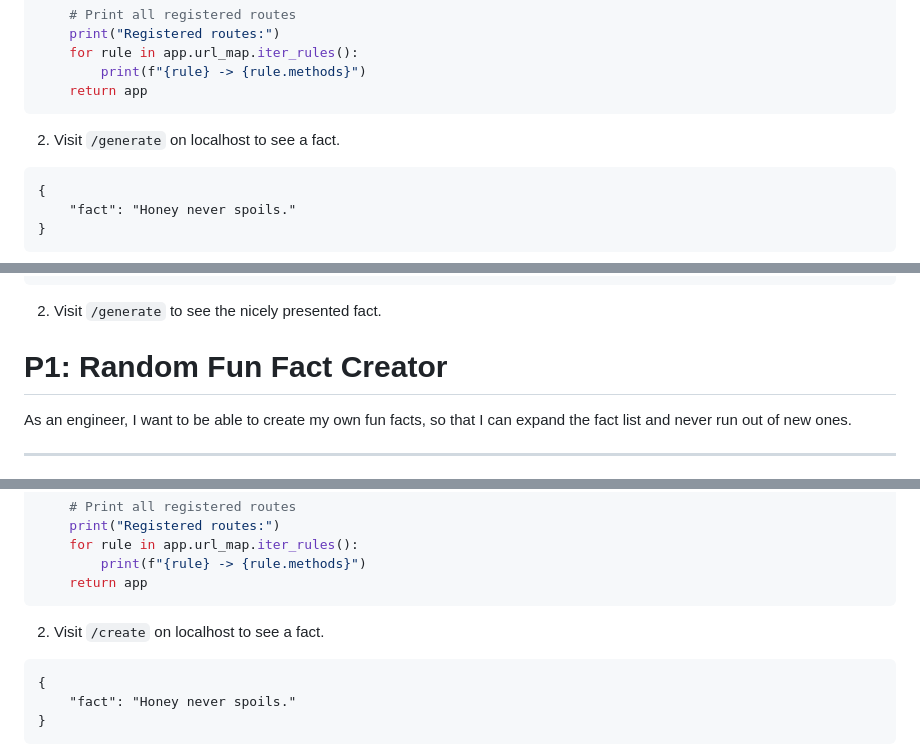
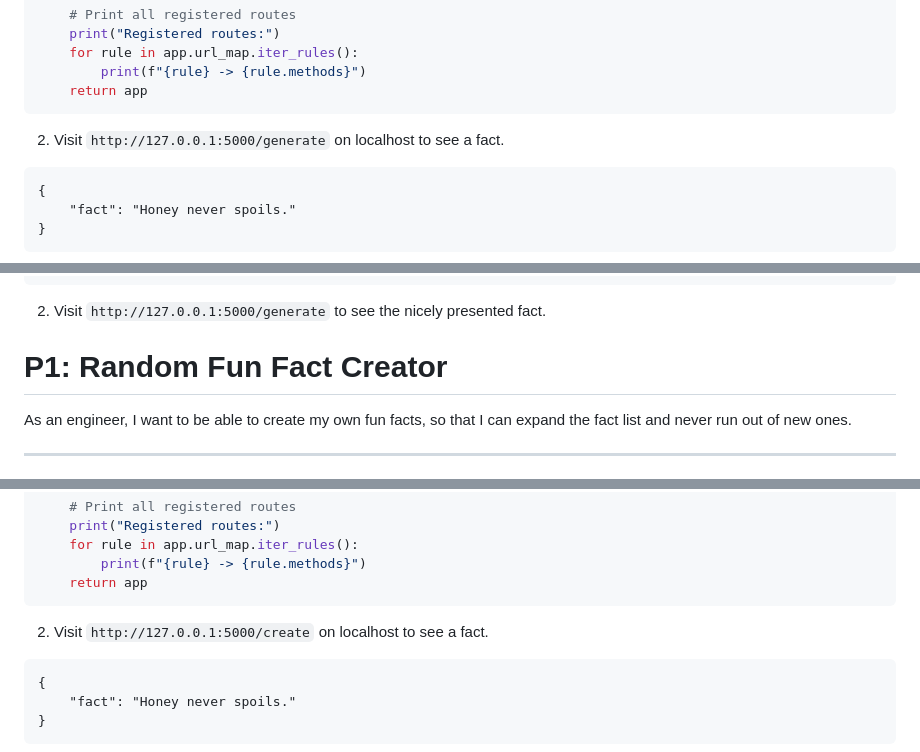
Before and after one commit to jasmine-smith8/stem-project-walkthrough, a Markdown page: user_stories/mentor/stories.md, 3 parts joined by grey strips. Drawn GitHub-style.

````diff
--- a/user_stories/mentor/stories.md
+++ b/user_stories/mentor/stories.md
@@ -72,7 +72,7 @@ def create_app():
         print(f"{rule} -> {rule.methods}")
     return app
 ```
-2. Visit `/generate` on localhost to see a fact.
+2. Visit `http://127.0.0.1:5000/generate` on localhost to see a fact.
 
 ```
 {
@@ -142,7 +142,7 @@ In `templates/generate.html`:
     }
 </script>
 ```
-2. Visit `/generate` to see the nicely presented fact.
+2. Visit `http://127.0.0.1:5000/generate` to see the nicely presented fact.
 
 # P1: Random Fun Fact Creator
 As an engineer, I want to be able to create my own fun facts, so that I can expand the fact list and never run out of new ones.
@@ -222,7 +222,7 @@ def create_app():
         print(f"{rule} -> {rule.methods}")
     return app
 ```
-2. Visit `/create` on localhost to see a fact.
+2. Visit `http://127.0.0.1:5000/create` on localhost to see a fact.
 
 ```
 {
````
Also changed, not shown: other parts of user_stories/mentor/stories.md (+3 -3 lines).
